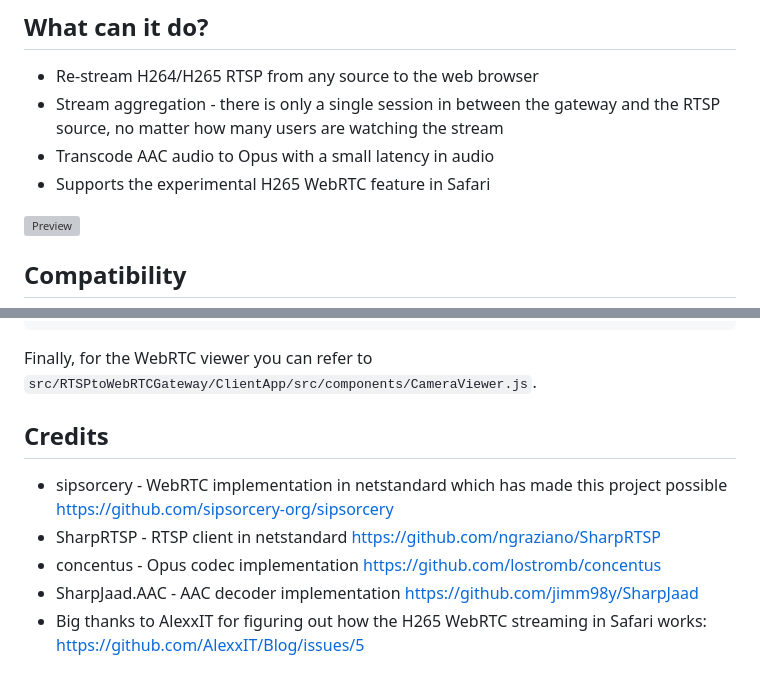
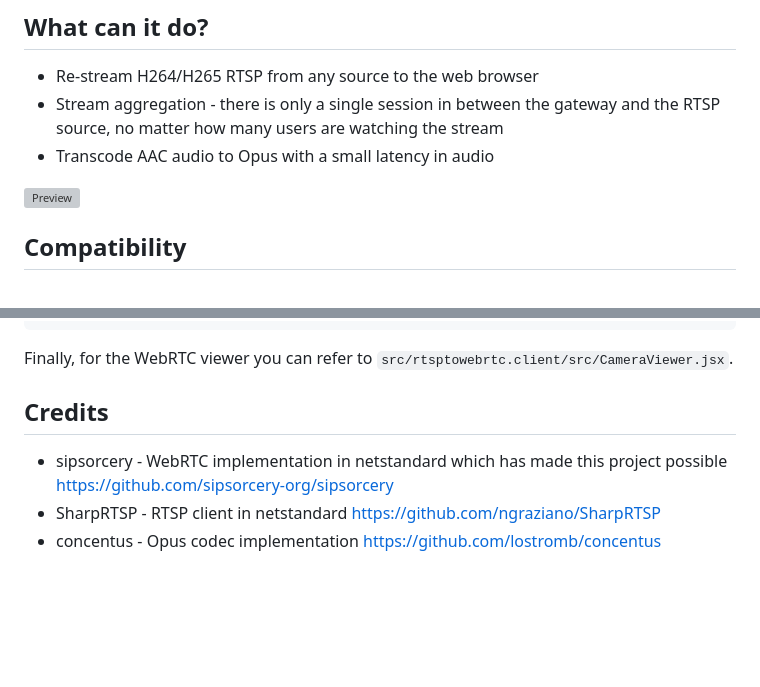
Before and after one commit to jimm98y/SharpRTSPtoWebRTC, a Markdown page: README.md, 2 parts joined by grey strips. Drawn GitHub-style; blank space fills up the shorter version; grey boxes are pictures that could not be loaded.

Commit message:
E Updated readme

````diff
--- a/README.md
+++ b/README.md
@@ -6,7 +6,6 @@ any video transcoding which makes it lightweight and portable. It does support a
 - Re-stream H264/H265 RTSP from any source to the web browser
 - Stream aggregation - there is only a single session in between the gateway and the RTSP source, no matter how many users are watching the stream
 - Transcode AAC audio to Opus with a small latency in audio
-- Supports the experimental H265 WebRTC feature in Safari
 
 ![Preview](demo.gif)
 
@@ -97,11 +96,9 @@ public class WebRTCController : ControllerBase
 }
 ```
 
-Finally, for the WebRTC viewer you can refer to `src/RTSPtoWebRTCGateway/ClientApp/src/components/CameraViewer.js`.
+Finally, for the WebRTC viewer you can refer to `src/rtsptowebrtc.client/src/CameraViewer.jsx`.
 
 ## Credits
 - sipsorcery - WebRTC implementation in netstandard which has made this project possible https://github.com/sipsorcery-org/sipsorcery
 - SharpRTSP - RTSP client in netstandard https://github.com/ngraziano/SharpRTSP
 - concentus - Opus codec implementation https://github.com/lostromb/concentus
-- SharpJaad.AAC - AAC decoder implementation https://github.com/jimm98y/SharpJaad
-- Big thanks to AlexxIT for figuring out how the H265 WebRTC streaming in Safari works: https://github.com/AlexxIT/Blog/issues/5
````
